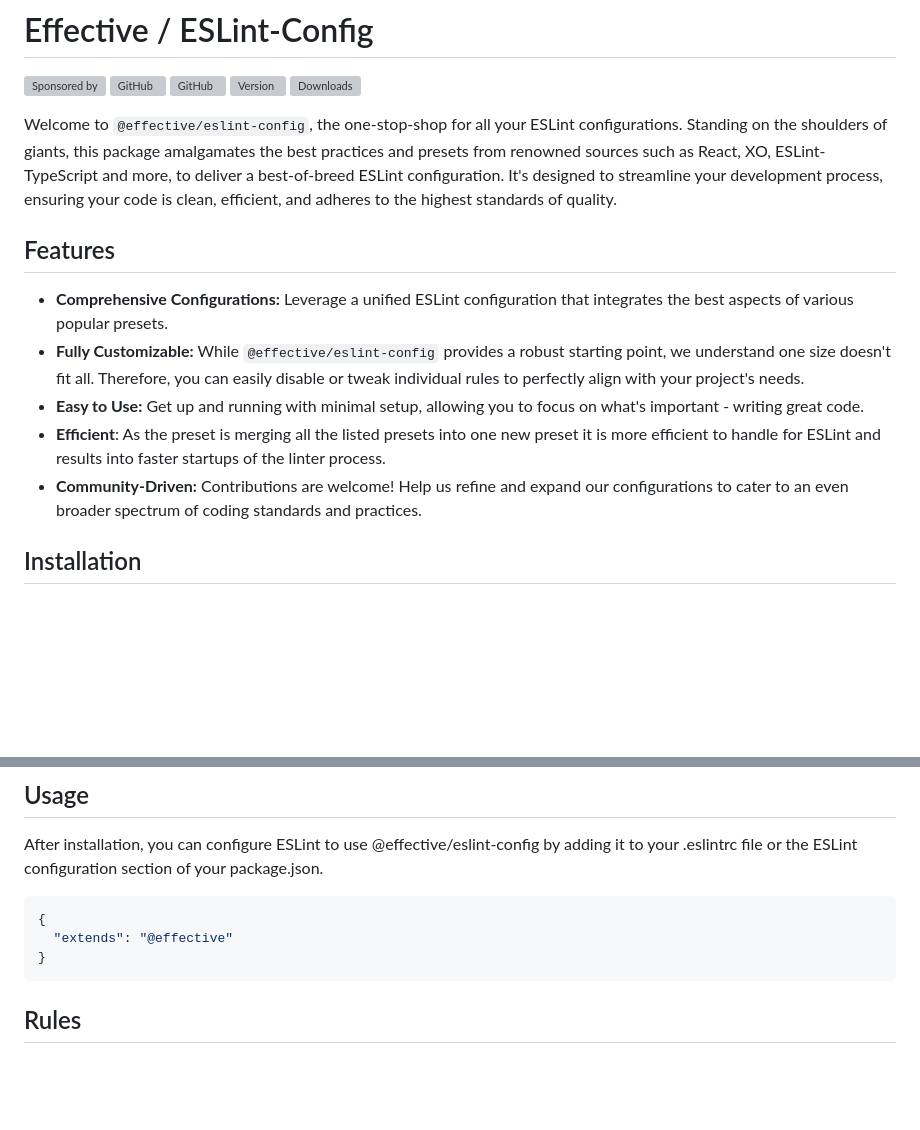
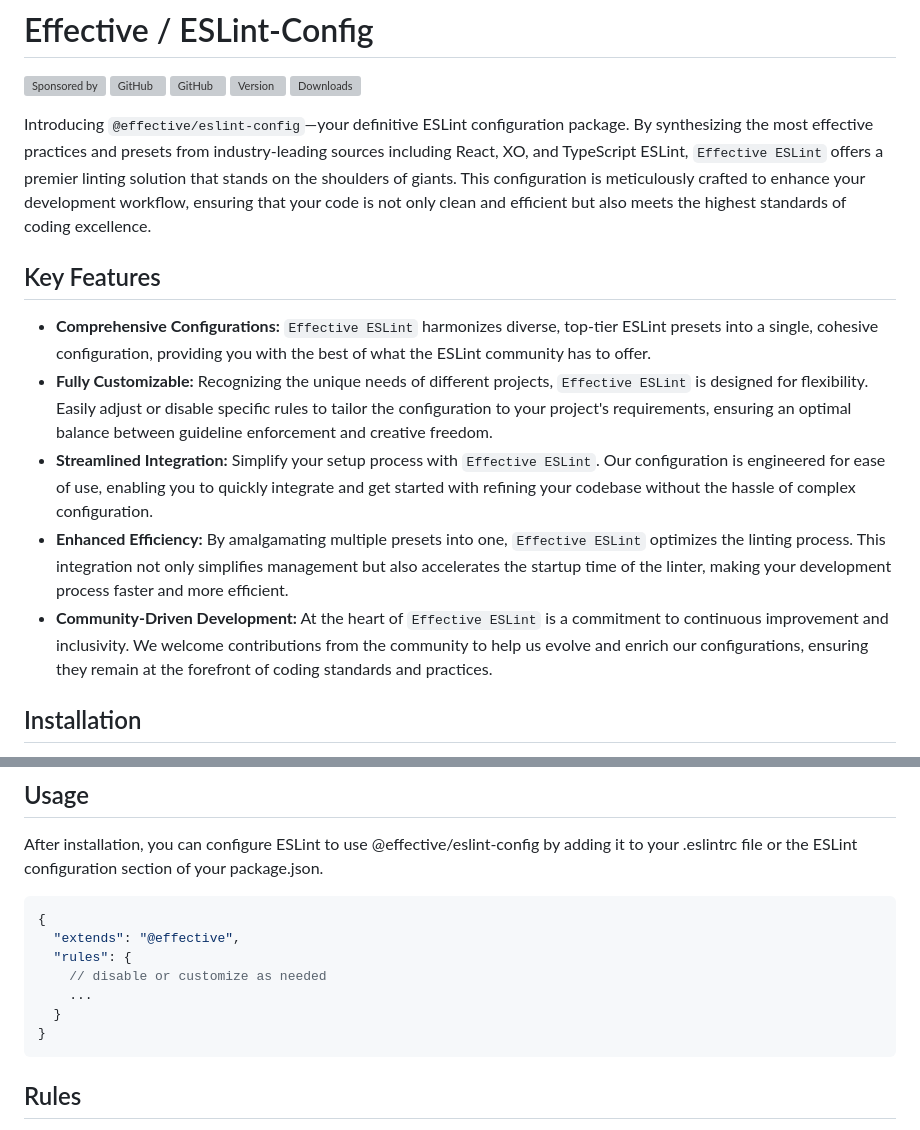
Before and after one commit to sebastian-software/effective-eslint, a Markdown page: readme.md, 2 parts joined by grey strips. GitHub-like rendering; blank space fills up the shorter version; grey boxes are pictures that could not be loaded.

Commit message:
docs: more fine tuning of readme

````diff
--- a/readme.md
+++ b/readme.md
@@ -2,7 +2,7 @@
 
 [![Sponsored by][sponsor-img]][sponsor] [![GitHub][github-license-img]][github] [![GitHub][github-stars-img]][github] [![Version][npm-version-img]][npm] [![Downloads][npm-downloads-img]][npm]
 
-Welcome to `@effective/eslint-config`, the one-stop-shop for all your ESLint configurations. Standing on the shoulders of giants, this package amalgamates the best practices and presets from renowned sources such as React, XO, ESLint-TypeScript and more, to deliver a best-of-breed ESLint configuration. It's designed to streamline your development process, ensuring your code is clean, efficient, and adheres to the highest standards of quality.
+Introducing `@effective/eslint-config`—your definitive ESLint configuration package. By synthesizing the most effective practices and presets from industry-leading sources including React, XO, and TypeScript ESLint, `Effective ESLint` offers a premier linting solution that stands on the shoulders of giants. This configuration is meticulously crafted to enhance your development workflow, ensuring that your code is not only clean and efficient but also meets the highest standards of coding excellence.
 
 [sponsor]: https://www.sebastian-software.de
 [sponsor-img]: https://badgen.net/badge/Sponsored%20by/Sebastian%20Software/c41e54
@@ -13,13 +13,13 @@ Welcome to `@effective/eslint-config`, the one-stop-shop for all your ESLint con
 [github-stars-img]: https://badgen.net/github/stars/sebastian-software/effective-eslint-config
 [github-license-img]: https://badgen.net/github/license/sebastian-software/effective-eslint-config
 
-## Features
+## Key Features
 
-- **Comprehensive Configurations:** Leverage a unified ESLint configuration that integrates the best aspects of various popular presets.
-- **Fully Customizable:** While `@effective/eslint-config` provides a robust starting point, we understand one size doesn't fit all. Therefore, you can easily disable or tweak individual rules to perfectly align with your project's needs.
-- **Easy to Use:** Get up and running with minimal setup, allowing you to focus on what's important - writing great code.
-- **Efficient**: As the preset is merging all the listed presets into one new preset it is more efficient to handle for ESLint and results into faster startups of the linter process.
-- **Community-Driven:** Contributions are welcome! Help us refine and expand our configurations to cater to an even broader spectrum of coding standards and practices.
+- **Comprehensive Configurations:** `Effective ESLint` harmonizes diverse, top-tier ESLint presets into a single, cohesive configuration, providing you with the best of what the ESLint community has to offer.
+- **Fully Customizable:** Recognizing the unique needs of different projects, `Effective ESLint` is designed for flexibility. Easily adjust or disable specific rules to tailor the configuration to your project's requirements, ensuring an optimal balance between guideline enforcement and creative freedom.
+- **Streamlined Integration:** Simplify your setup process with `Effective ESLint`. Our configuration is engineered for ease of use, enabling you to quickly integrate and get started with refining your codebase without the hassle of complex configuration.
+- **Enhanced Efficiency:** By amalgamating multiple presets into one, `Effective ESLint` optimizes the linting process. This integration not only simplifies management but also accelerates the startup time of the linter, making your development process faster and more efficient.
+- **Community-Driven Development:** At the heart of `Effective ESLint` is a commitment to continuous improvement and inclusivity. We welcome contributions from the community to help us evolve and enrich our configurations, ensuring they remain at the forefront of coding standards and practices.
 
 ## Installation
 
@@ -39,7 +39,11 @@ After installation, you can configure ESLint to use @effective/eslint-config by
 
 ```json
 {
-  "extends": "@effective"
+  "extends": "@effective",
+  "rules": {
+    // disable or customize as needed
+    ...
+  }
 }
 ```
 
````
